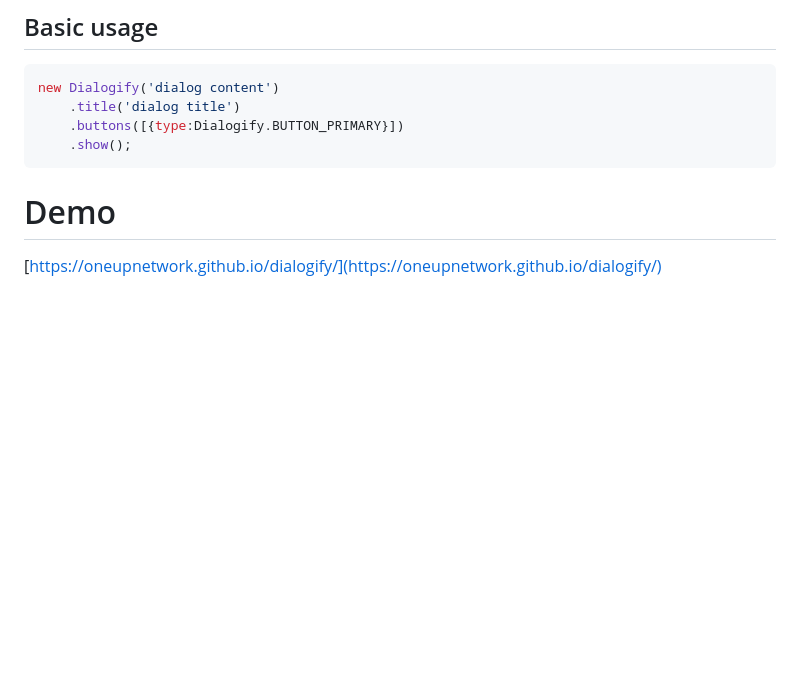
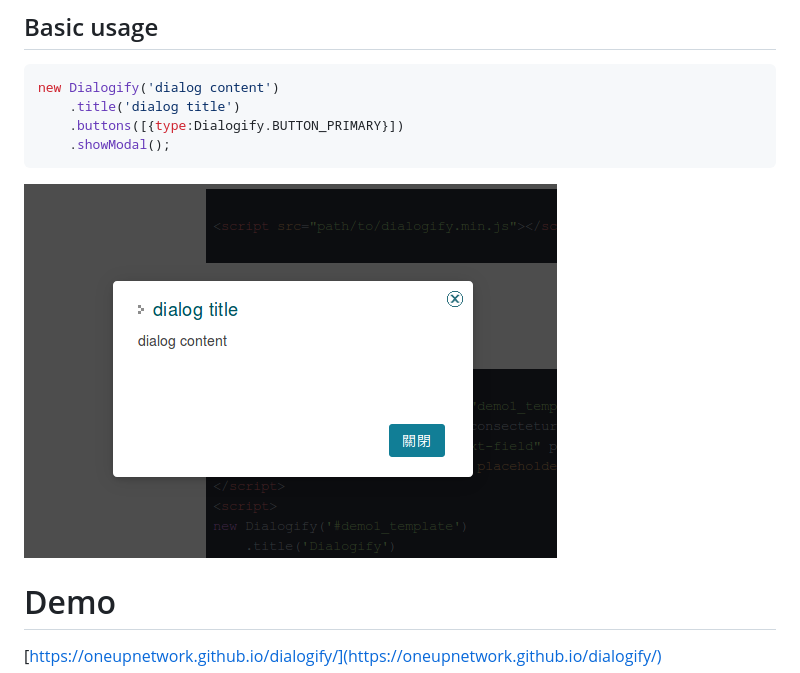
Before and after one commit to OneupNetwork/dialogify, a Markdown page: README.md, the part around the change. Drawn GitHub-style; pictures changed too: docs/img/screenshot1.png (added); blank space fills up the shorter version.

````diff
--- a/README.md
+++ b/README.md
@@ -6,8 +6,10 @@ A javascript plugin for creating dialog/lightbox, implements with HTMLDialogElem
 new Dialogify('dialog content')
     .title('dialog title')
     .buttons([{type:Dialogify.BUTTON_PRIMARY}])
-    .show();
+    .showModal();
 ```
+
+![basic dialogify](https://raw.githubusercontent.com/OneupNetwork/dialogify/master/docs/img/screenshot1.png)
 
 # Demo
 [https://oneupnetwork.github.io/dialogify/](https://oneupnetwork.github.io/dialogify/)
````
Also changed, not shown: 8 other files.
